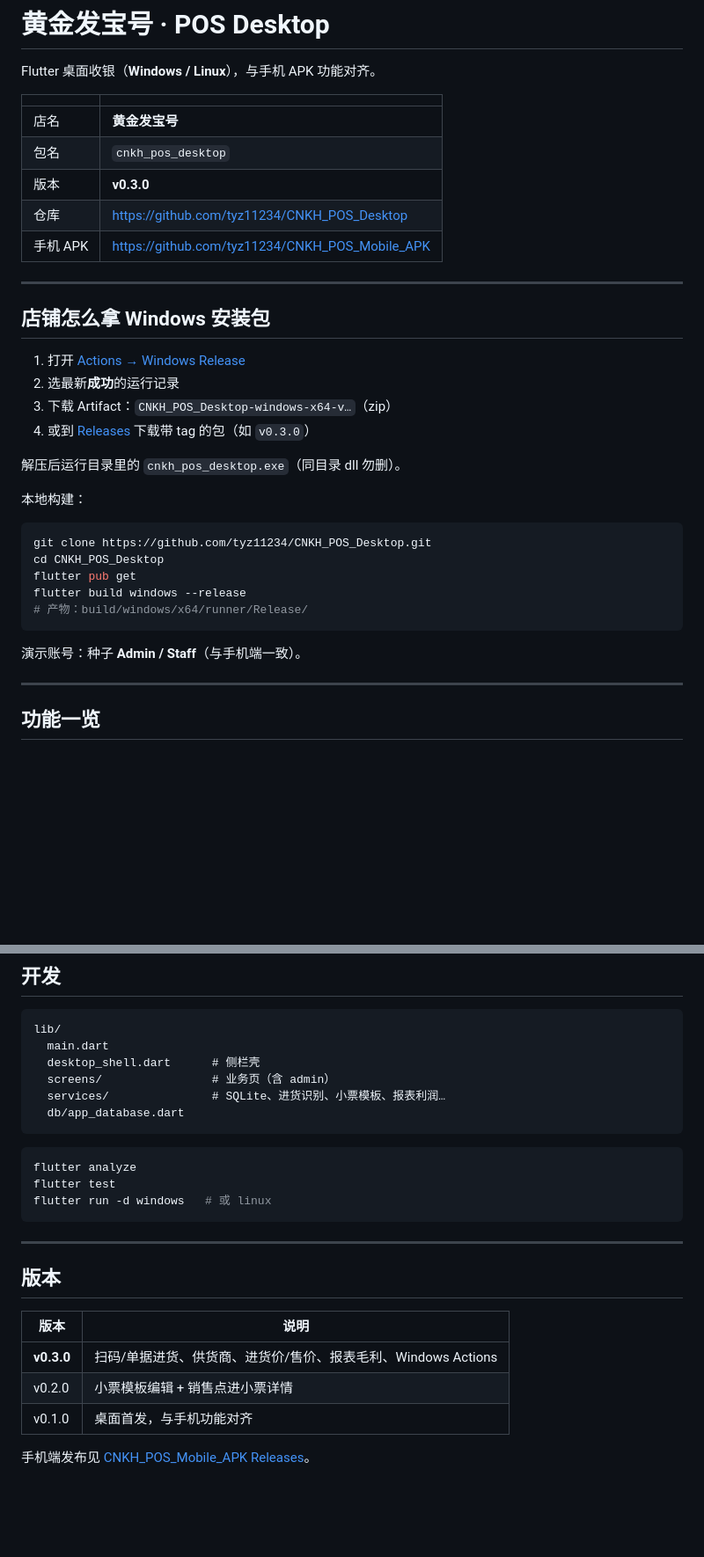
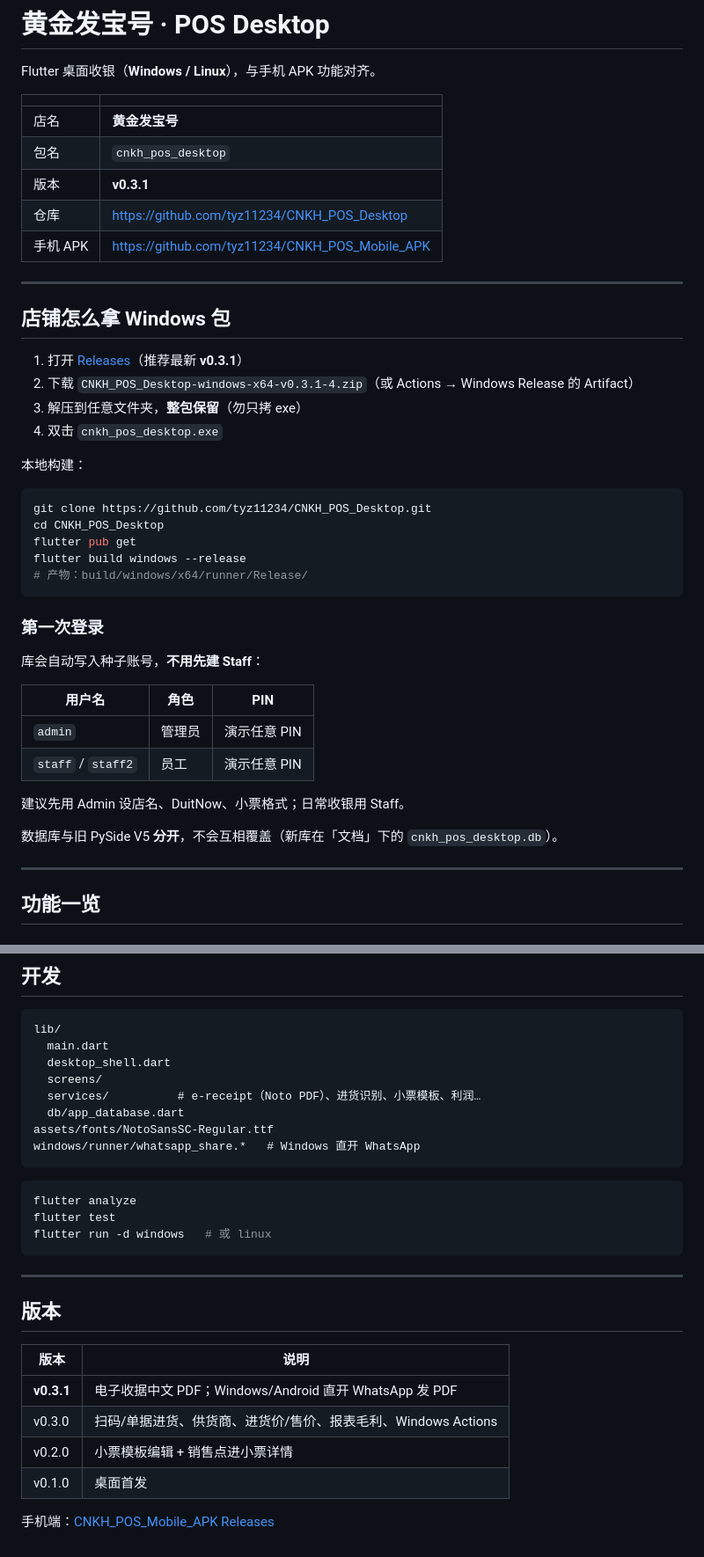
Before and after one commit to tyz11234/CNKH_POS_Desktop, a Markdown page: README.md, 2 parts joined by grey strips. Shown at 88% size. Drawn GitHub-style; blank space fills up the shorter version.

Commit message:
docs: README v0.3.1 — CJK PDF, WhatsApp share, first-run login

````diff
--- a/README.md
+++ b/README.md
@@ -6,20 +6,18 @@ Flutter 桌面收银（**Windows / Linux**），与手机 APK 功能对齐。
 |--|--|
 | 店名 | **黄金发宝号** |
 | 包名 | `cnkh_pos_desktop` |
-| 版本 | **v0.3.0** |
+| 版本 | **v0.3.1** |
 | 仓库 | https://github.com/tyz11234/CNKH_POS_Desktop |
 | 手机 APK | https://github.com/tyz11234/CNKH_POS_Mobile_APK |
 
 ---
 
-## 店铺怎么拿 Windows 安装包
+## 店铺怎么拿 Windows 包
 
-1. 打开 [Actions → Windows Release](https://github.com/tyz11234/CNKH_POS_Desktop/actions/workflows/windows-release.yml)
-2. 选最新**成功**的运行记录
-3. 下载 Artifact：`CNKH_POS_Desktop-windows-x64-v…`（zip）
-4. 或到 [Releases](https://github.com/tyz11234/CNKH_POS_Desktop/releases) 下载带 tag 的包（如 `v0.3.0`）
-
-解压后运行目录里的 `cnkh_pos_desktop.exe`（同目录 dll 勿删）。
+1. 打开 [Releases](https://github.com/tyz11234/CNKH_POS_Desktop/releases)（推荐最新 **v0.3.1**）
+2. 下载 `CNKH_POS_Desktop-windows-x64-v0.3.1-4.zip`（或 Actions → Windows Release 的 Artifact）
+3. 解压到任意文件夹，**整包保留**（勿只拷 exe）
+4. 双击 `cnkh_pos_desktop.exe`
 
 本地构建：
 
@@ -31,7 +29,18 @@ flutter build windows --release
 # 产物：build/windows/x64/runner/Release/
 ```
 
-演示账号：种子 **Admin / Staff**（与手机端一致）。
+### 第一次登录
+
+库会自动写入种子账号，**不用先建 Staff**：
+
+| 用户名 | 角色 | PIN |
+|--------|------|-----|
+| `admin` | 管理员 | 演示任意 PIN |
+| `staff` / `staff2` | 员工 | 演示任意 PIN |
+
+建议先用 Admin 设店名、DuitNow、小票格式；日常收银用 Staff。
+
+数据库与旧 PySide V5 **分开**，不会互相覆盖（新库在「文档」下的 `cnkh_pos_desktop.db`）。
 
 ---
 
@@ -85,10 +98,12 @@ CNKHPO1:{"v":1,"type":"cnkh_purchase","supplier":"五金行","lines":[{"name":"
 ```text
 lib/
   main.dart
-  desktop_shell.dart      # 侧栏壳
-  screens/                # 业务页（含 admin）
-  services/               # SQLite、进货识别、小票模板、报表利润…
+  desktop_shell.dart
+  screens/
+  services/          # e-receipt（Noto PDF）、进货识别、小票模板、利润…
   db/app_database.dart
+assets/fonts/NotoSansSC-Regular.ttf
+windows/runner/whatsapp_share.*   # Windows 直开 WhatsApp
 ```
 
 ```bash
@@ -103,8 +118,9 @@ flutter run -d windows   # 或 linux
 
 | 版本 | 说明 |
 |------|------|
-| **v0.3.0** | 扫码/单据进货、供货商、进货价/售价、报表毛利、Windows Actions |
+| **v0.3.1** | 电子收据中文 PDF；Windows/Android 直开 WhatsApp 发 PDF |
+| v0.3.0 | 扫码/单据进货、供货商、进货价/售价、报表毛利、Windows Actions |
 | v0.2.0 | 小票模板编辑 + 销售点进小票详情 |
-| v0.1.0 | 桌面首发，与手机功能对齐 |
+| v0.1.0 | 桌面首发 |
 
-手机端发布见 [CNKH_POS_Mobile_APK Releases](https://github.com/tyz11234/CNKH_POS_Mobile_APK/releases)。
+手机端：[CNKH_POS_Mobile_APK Releases](https://github.com/tyz11234/CNKH_POS_Mobile_APK/releases)
````
Also changed, not shown: other parts of README.md (+6 -2 lines).
